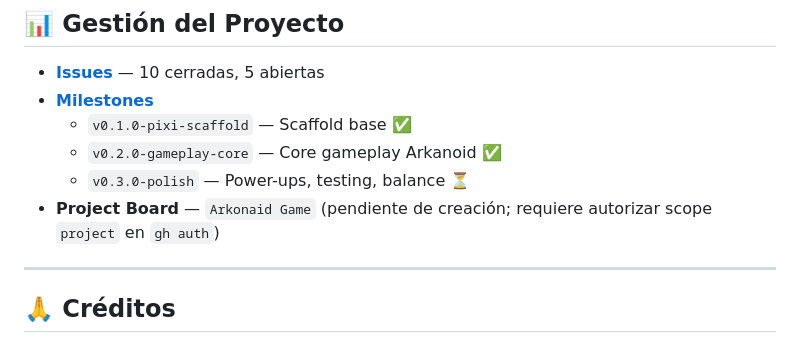
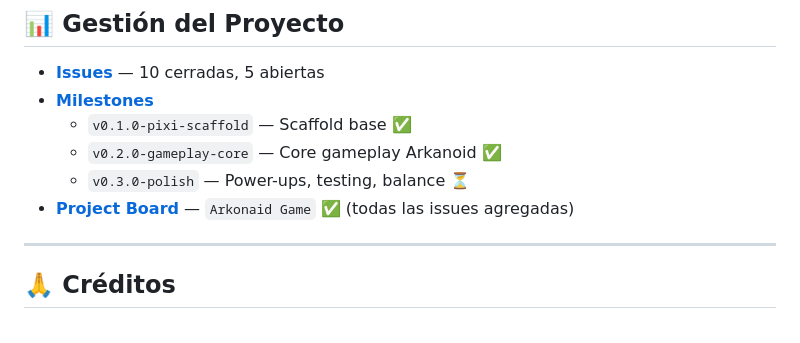
Before and after one commit to jglopezre/akonaid-web-game, a Markdown page: README.md, the part around the change. Rendered like a GitHub page.

Commit message:
docs: mark project board as created in README

```diff
--- a/README.md
+++ b/README.md
@@ -170,7 +170,7 @@ public/
   - `v0.1.0-pixi-scaffold` — Scaffold base ✅
   - `v0.2.0-gameplay-core` — Core gameplay Arkanoid ✅
   - `v0.3.0-polish` — Power-ups, testing, balance ⏳
-- **Project Board** — `Arkonaid Game` (pendiente de creación; requiere autorizar scope `project` en `gh auth`)
+- **[Project Board](https://github.com/users/jglopezre/projects/2)** — `Arkonaid Game` ✅ (todas las issues agregadas)
 
 ---
 
```
